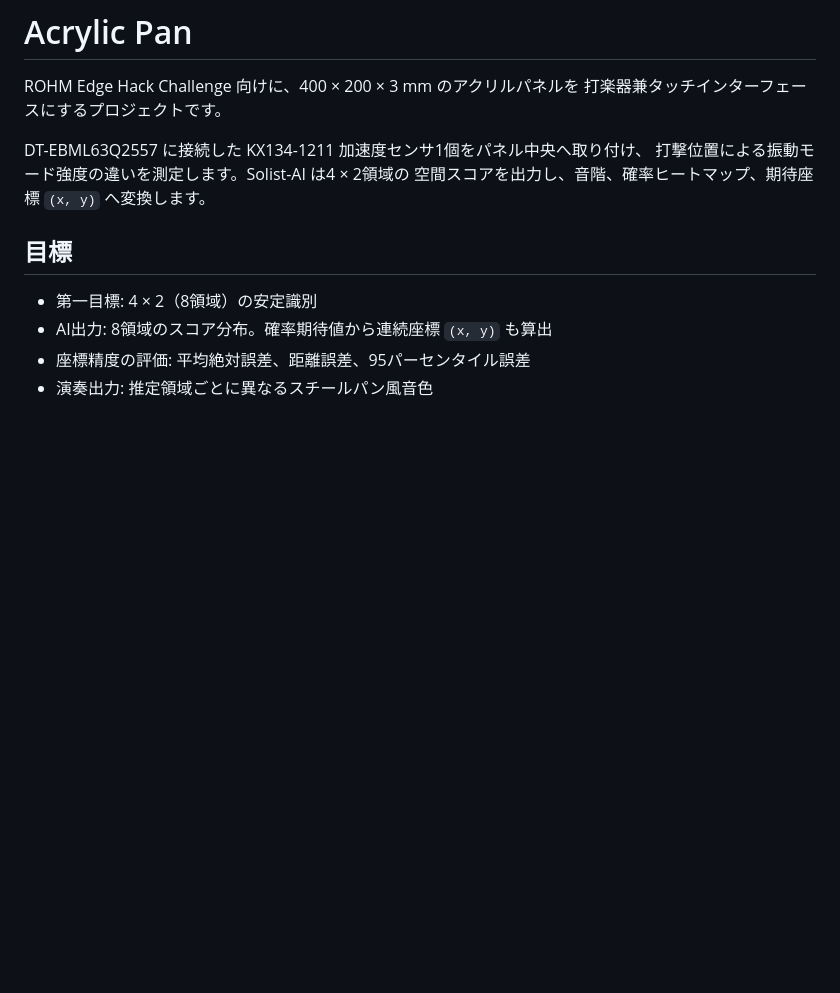
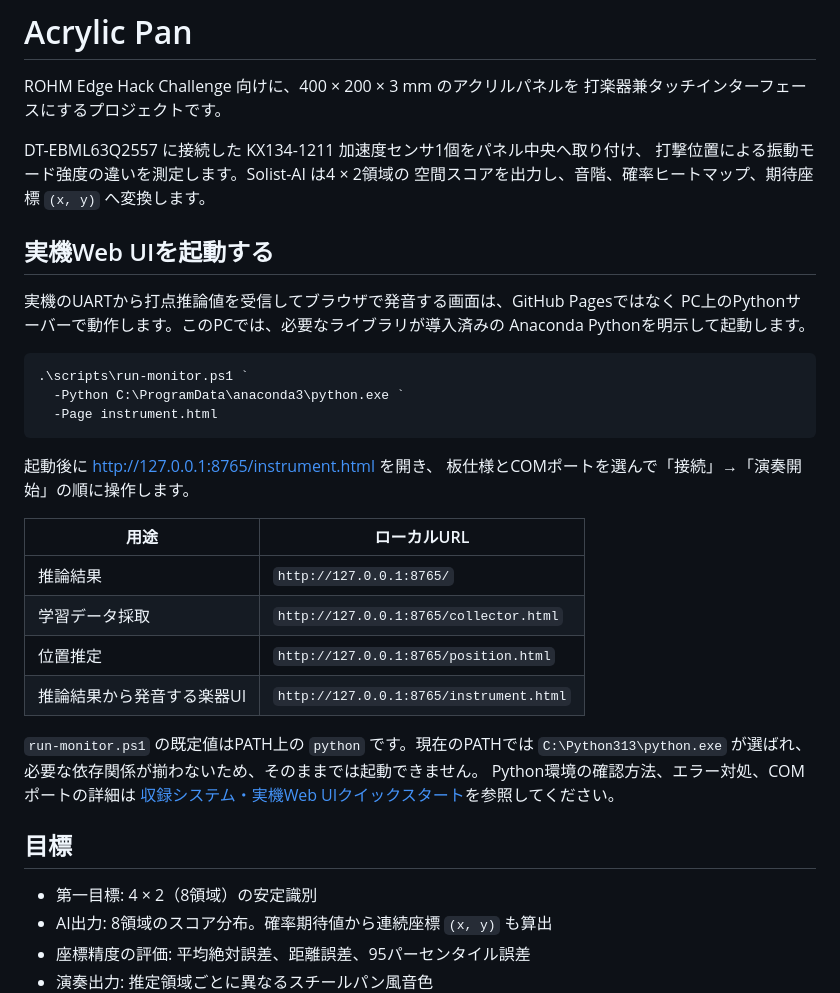
Before and after one commit to airpocket-soundman/acrylic_pan, a Markdown page: README.md, the part around the change. Drawn GitHub-style; blank space fills up the shorter version.

Commit message:
docs: document local instrument UI environment

````diff
--- a/README.md
+++ b/README.md
@@ -6,6 +6,33 @@ ROHM Edge Hack Challenge 向けに、400 × 200 × 3 mm のアクリルパネル
 DT-EBML63Q2557 に接続した KX134-1211 加速度センサ1個をパネル中央へ取り付け、
 打撃位置による振動モード強度の違いを測定します。Solist-AI は4 × 2領域の
 空間スコアを出力し、音階、確率ヒートマップ、期待座標 `(x, y)` へ変換します。
+
+## 実機Web UIを起動する
+
+実機のUARTから打点推論値を受信してブラウザで発音する画面は、GitHub Pagesではなく
+PC上のPythonサーバーで動作します。このPCでは、必要なライブラリが導入済みの
+Anaconda Pythonを明示して起動します。
+
+```powershell
+.\scripts\run-monitor.ps1 `
+  -Python C:\ProgramData\anaconda3\python.exe `
+  -Page instrument.html
+```
+
+起動後に [http://127.0.0.1:8765/instrument.html](http://127.0.0.1:8765/instrument.html) を開き、
+板仕様とCOMポートを選んで「接続」→「演奏開始」の順に操作します。
+
+| 用途 | ローカルURL |
+|---|---|
+| 推論結果 | `http://127.0.0.1:8765/` |
+| 学習データ採取 | `http://127.0.0.1:8765/collector.html` |
+| 位置推定 | `http://127.0.0.1:8765/position.html` |
+| 推論結果から発音する楽器UI | `http://127.0.0.1:8765/instrument.html` |
+
+`run-monitor.ps1` の既定値はPATH上の `python` です。現在のPATHでは
+`C:\Python313\python.exe` が選ばれ、必要な依存関係が揃わないため、そのままでは起動できません。
+Python環境の確認方法、エラー対処、COMポートの詳細は
+[収録システム・実機Web UIクイックスタート](docs/collector-quickstart.md)を参照してください。
 
 ## 目標
 
````
Also changed, not shown: docs/collector-quickstart.md (+55 -1 lines), docs/development-environment.md (+13 -3 lines).
